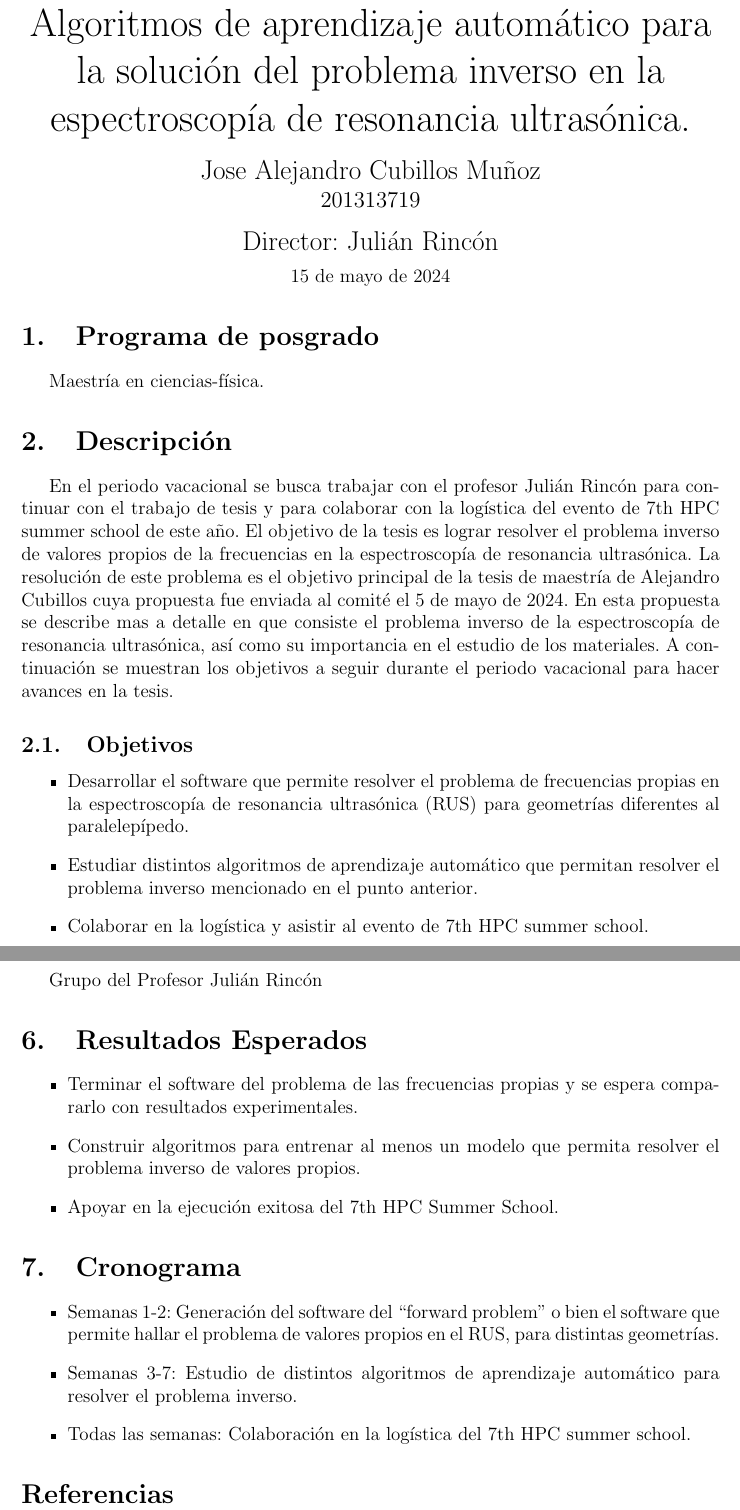
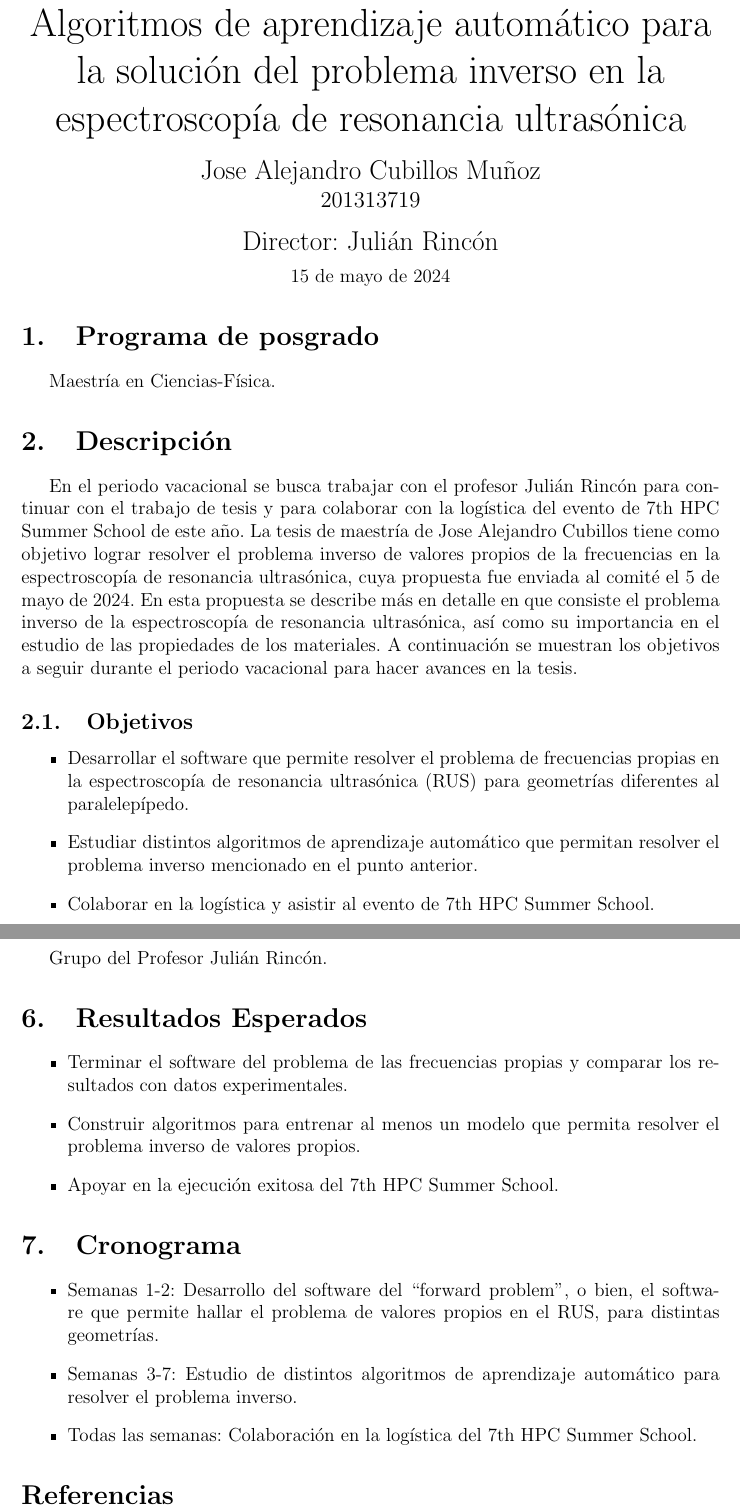
Before and after one commit to jacubillos10/RUSpectroscopy_Tools, a LaTeX document (LaTeX_Docs/Vacational_Proposal/Plan_de_trabajo.tex): two parts of pages 1 and 2 of 2, joined at a grey line, cut so that both start at the same text. Compiled offline with pdfLaTeX.

Commit message:
Final vacational proposal has been delivered to Julian

```diff
--- a/LaTeX_Docs/Vacational_Proposal/Plan_de_trabajo.tex
+++ b/LaTeX_Docs/Vacational_Proposal/Plan_de_trabajo.tex
@@ -17,7 +17,7 @@
 
 \begin{center}
 \Huge
-Algoritmos de aprendizaje automático para la solución del problema inverso en la espectroscopía de resonancia ultrasónica.
+Algoritmos de aprendizaje automático para la solución del problema inverso en la espectroscopía de resonancia ultrasónica
 
 \vspace{3mm}
 \Large Jose Alejandro Cubillos Muñoz
@@ -40,17 +40,17 @@ Director: Julián Rincón
 \normalsize
 
 \section{Programa de posgrado}
-Maestría en ciencias-física.
+Maestría en Ciencias-Física.
 \section{Descripción}
 
-En el periodo vacacional se busca trabajar con el profesor Julián Rincón para continuar con el trabajo de tesis y para colaborar con la logística del evento de 7th HPC summer school de este año. El objetivo de la tesis es lograr resolver el problema inverso de valores propios de la frecuencias en la espectroscopía de resonancia ultrasónica. La resolución de este problema es el objetivo principal de la tesis de maestría de Alejandro Cubillos cuya propuesta fue enviada al comité el 5 de mayo de 2024. En esta propuesta se describe mas a detalle en que consiste el problema inverso de la espectroscopía de resonancia ultrasónica, así como su importancia en el estudio de los materiales. A continuación se muestran los objetivos a seguir durante el periodo vacacional para hacer avances en la tesis.
+En el periodo vacacional se busca trabajar con el profesor Julián Rincón para continuar con el trabajo de tesis y para colaborar con la logística del evento de 7th HPC Summer School de este año.  La tesis de maestría de Jose Alejandro Cubillos tiene como objetivo lograr resolver el problema inverso de valores propios de la frecuencias en la espectroscopía de resonancia ultrasónica, cuya propuesta fue enviada al comité el 5 de mayo de 2024. En esta propuesta se describe más en detalle en que consiste el problema inverso de la espectroscopía de resonancia ultrasónica, así como su importancia en el estudio de las propiedades de los materiales. A continuación se muestran los objetivos a seguir durante el periodo vacacional para hacer avances en la tesis.
 
 
 \subsection{Objetivos}
 \begin{itemize}
     \item Desarrollar el software que permite resolver el problema de frecuencias propias en la espectroscopía de resonancia ultrasónica (RUS) para geometrías diferentes al paralelepípedo.
     \item Estudiar distintos algoritmos de aprendizaje automático que permitan resolver el problema inverso mencionado en el punto anterior.
-    \item Colaborar en la logística y asistir al evento de 7th HPC summer school.
+    \item Colaborar en la logística y asistir al evento de 7th HPC Summer School.
 \end{itemize}
 
 \section{Fecha Inicio}
@@ -60,10 +60,10 @@ En el periodo vacacional se busca trabajar con el profesor Julián Rincón para
 
 \section{Nombre del grupo de investigación}
-Grupo del Profesor Julián Rincón
+Grupo del Profesor Julián Rincón.
 
 \section{Resultados Esperados}
 \begin{itemize}
-    \item Terminar el software del problema de las frecuencias propias y se espera compararlo con resultados experimentales.
+    \item Terminar el software del problema de las frecuencias propias y comparar los resultados con datos experimentales.
     \item Construir algoritmos para entrenar al menos un modelo que permita resolver el problema inverso de valores propios.
     \item Apoyar en la ejecución exitosa del 7th HPC Summer School.
 \end{itemize}
@@ -71,9 +71,9 @@ Grupo del Profesor Julián Rincón
 
 \section{Cronograma}
 \begin{itemize}
-    \item Semanas 1-2: Generación del software del ``forward problem'' o bien el software que permite hallar el problema de valores propios en el RUS, para distintas geometrías.
+    \item Semanas 1-2: Desarrollo del software del ``forward problem'', o bien, el software que permite hallar el problema de valores propios en el RUS, para distintas geometrías.
     \item Semanas 3-7: Estudio de distintos algoritmos de aprendizaje automático para resolver el problema inverso.
-    \item Todas las semanas: Colaboración en la logística del 7th HPC summer school.
+    \item Todas las semanas: Colaboración en la logística del 7th HPC Summer School.
 \end{itemize}
 %Objetivo general del trabajo. Empieza con un verbo en infinitivo.
 
```
Also changed, not shown: LaTeX_Docs/Vacational_Proposal/Plan_de_trabajo.tex (4 more changed lines).
